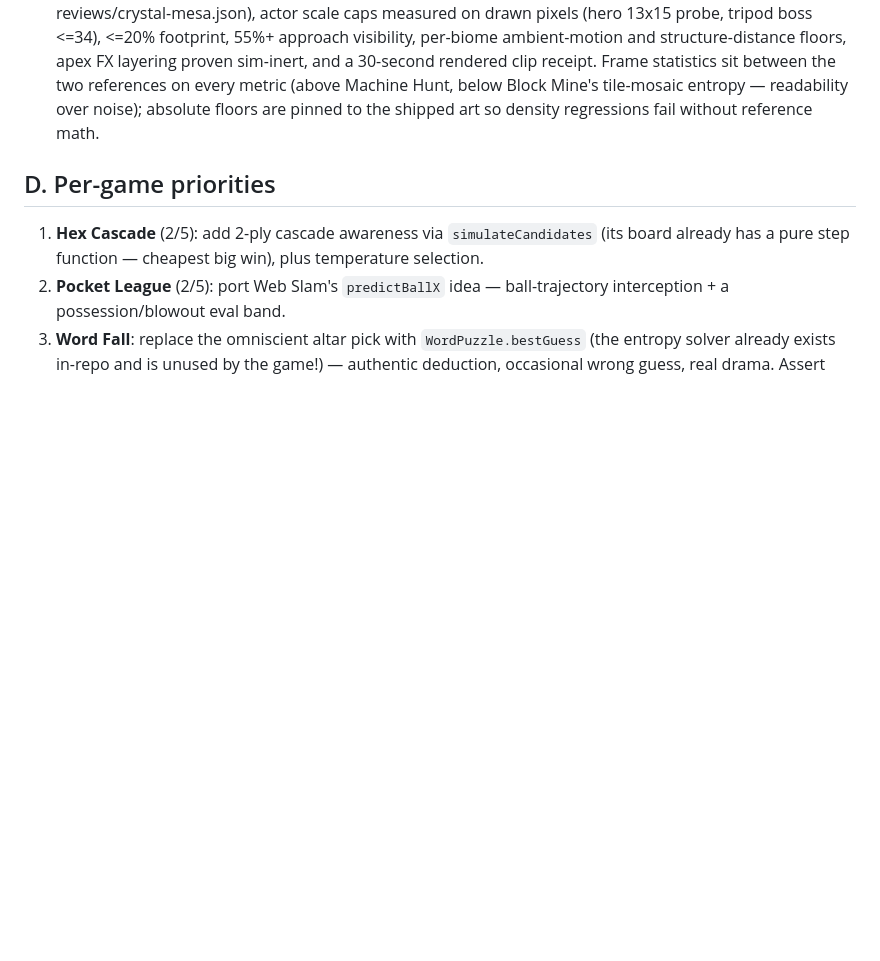
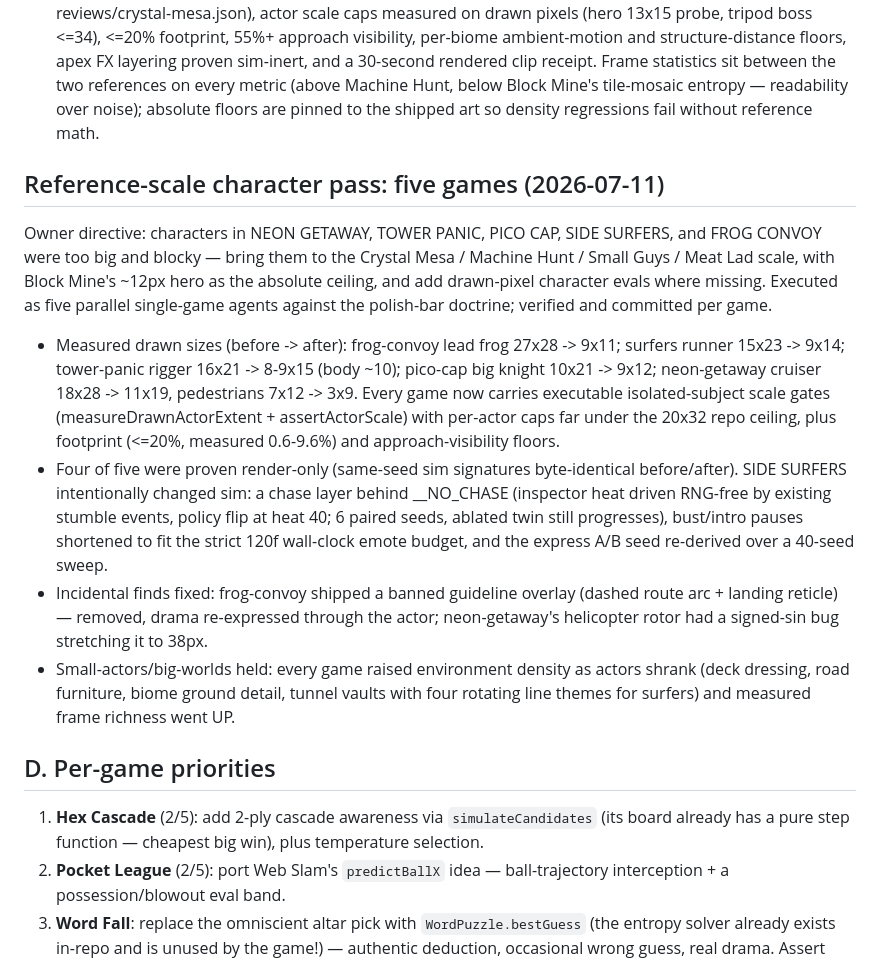
Before and after one commit to johnlindquist/miniarcade, a Markdown page: evals/AI-AUDIT.md, the part around the change. Rendered like a GitHub page; blank space fills up the shorter version.

Commit message:
docs: audit log for the five-game reference-scale character pass
Co-Authored-By: Claude Fable 5 <noreply@anthropic.com>

```diff
--- a/evals/AI-AUDIT.md
+++ b/evals/AI-AUDIT.md
@@ -965,6 +965,35 @@ Zap is a deliberately weak fallback so prop economy stays the fantasy.
   noise); absolute floors are pinned to the shipped art so density regressions
   fail without reference math.
 
+## Reference-scale character pass: five games (2026-07-11)
+
+Owner directive: characters in NEON GETAWAY, TOWER PANIC, PICO CAP, SIDE
+SURFERS, and FROG CONVOY were too big and blocky — bring them to the Crystal
+Mesa / Machine Hunt / Small Guys / Meat Lad scale, with Block Mine's ~12px hero
+as the absolute ceiling, and add drawn-pixel character evals where missing.
+Executed as five parallel single-game agents against the polish-bar doctrine;
+verified and committed per game.
+
+- Measured drawn sizes (before -> after): frog-convoy lead frog 27x28 -> 9x11;
+  surfers runner 15x23 -> 9x14; tower-panic rigger 16x21 -> 8-9x15 (body ~10);
+  pico-cap big knight 10x21 -> 9x12; neon-getaway cruiser 18x28 -> 11x19,
+  pedestrians 7x12 -> 3x9. Every game now carries executable isolated-subject
+  scale gates (measureDrawnActorExtent + assertActorScale) with per-actor caps
+  far under the 20x32 repo ceiling, plus footprint (<=20%, measured 0.6-9.6%)
+  and approach-visibility floors.
+- Four of five were proven render-only (same-seed sim signatures byte-identical
+  before/after). SIDE SURFERS intentionally changed sim: a chase layer behind
+  __NO_CHASE (inspector heat driven RNG-free by existing stumble events, policy
+  flip at heat 40; 6 paired seeds, ablated twin still progresses), bust/intro
+  pauses shortened to fit the strict 120f wall-clock emote budget, and the
+  express A/B seed re-derived over a 40-seed sweep.
+- Incidental finds fixed: frog-convoy shipped a banned guideline overlay (dashed
+  route arc + landing reticle) — removed, drama re-expressed through the actor;
+  neon-getaway's helicopter rotor had a signed-sin bug stretching it to 38px.
+- Small-actors/big-worlds held: every game raised environment density as actors
+  shrank (deck dressing, road furniture, biome ground detail, tunnel vaults with
+  four rotating line themes for surfers) and measured frame richness went UP.
+
 ## D. Per-game priorities
 
 1. **Hex Cascade** (2/5): add 2-ply cascade awareness via `simulateCandidates` (its board
```
